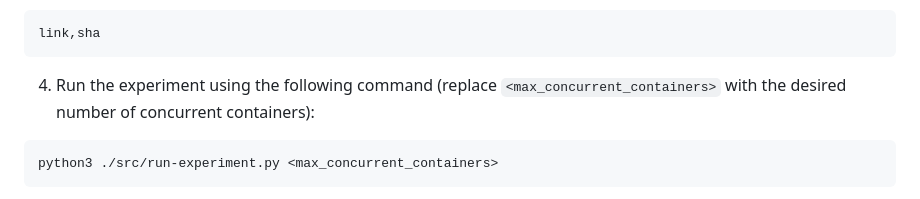
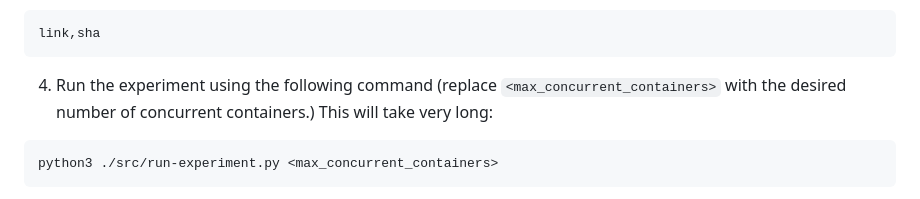
Before and after one commit to allrob23/pymop-artifacts-rv, a Markdown page: README.md, the part around the change. Rendered like a GitHub page.

Commit message:
add warning

````diff
--- a/README.md
+++ b/README.md
@@ -57,7 +57,7 @@ cd ./Docker/rq1/
 link,sha
 ```
 
-4. Run the experiment using the following command (replace `<max_concurrent_containers>` with the desired number of concurrent containers):
+4. Run the experiment using the following command (replace `<max_concurrent_containers>` with the desired number of concurrent containers.) This will take very long:
 
 ```sh
 python3 ./src/run-experiment.py <max_concurrent_containers>
````
